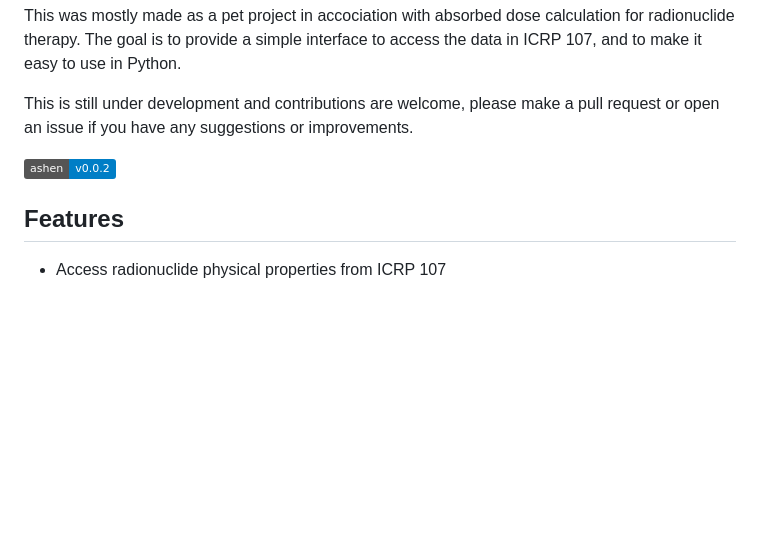
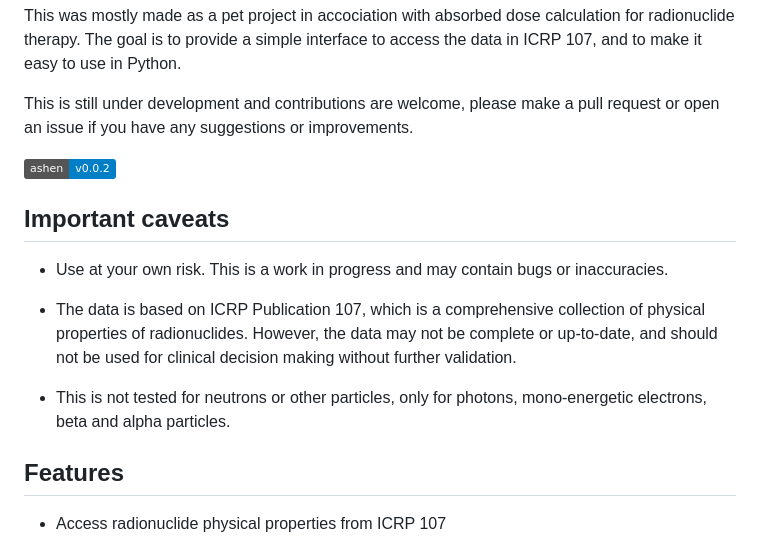
Before and after one commit to blakkisrud/Ashen, a Markdown page: README.md, the part around the change. GitHub-like rendering; badges without logos; blank space fills up the shorter version.

```diff
--- a/README.md
+++ b/README.md
@@ -9,6 +9,15 @@ This was mostly made as a pet project in accociation with absorbed dose calculat
 This is still under development and contributions are welcome, please make a pull request or open an issue if you have any suggestions or improvements.
 
 ![Static Badge](https://img.shields.io/badge/ashen-v0.0.2-blue)
+
+## Important caveats
+
+- Use at your own risk. This is a work in progress and may contain bugs or inaccuracies.
+
+- The data is based on ICRP Publication 107, which is a comprehensive collection of physical properties of radionuclides. However, the data may not be complete or up-to-date, and should not be used for clinical decision making without further validation.
+
+- This is not tested for neutrons or other particles, only for photons, mono-energetic electrons, beta and alpha particles.
+
 
 ## Features
 
```
